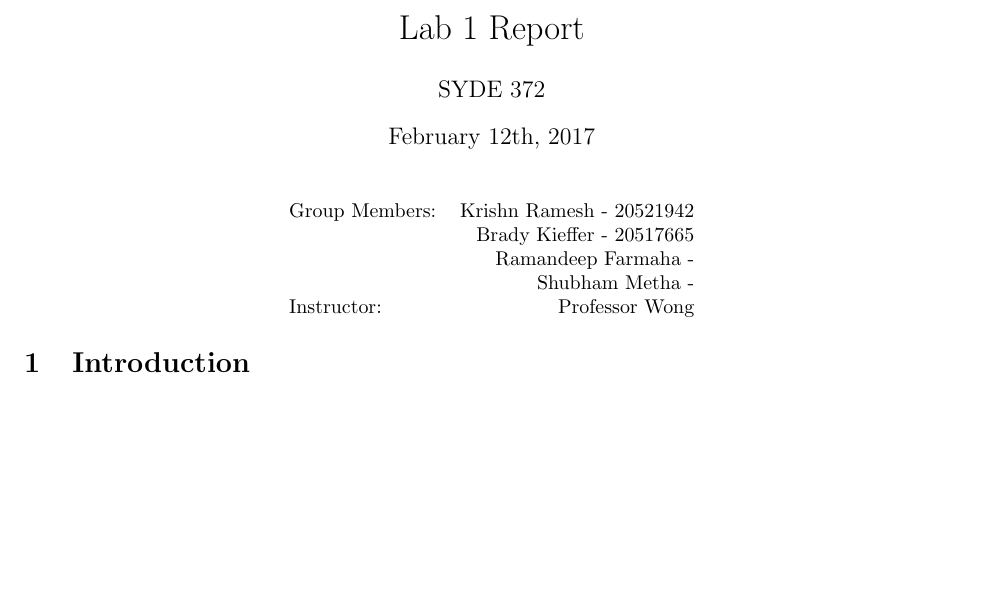
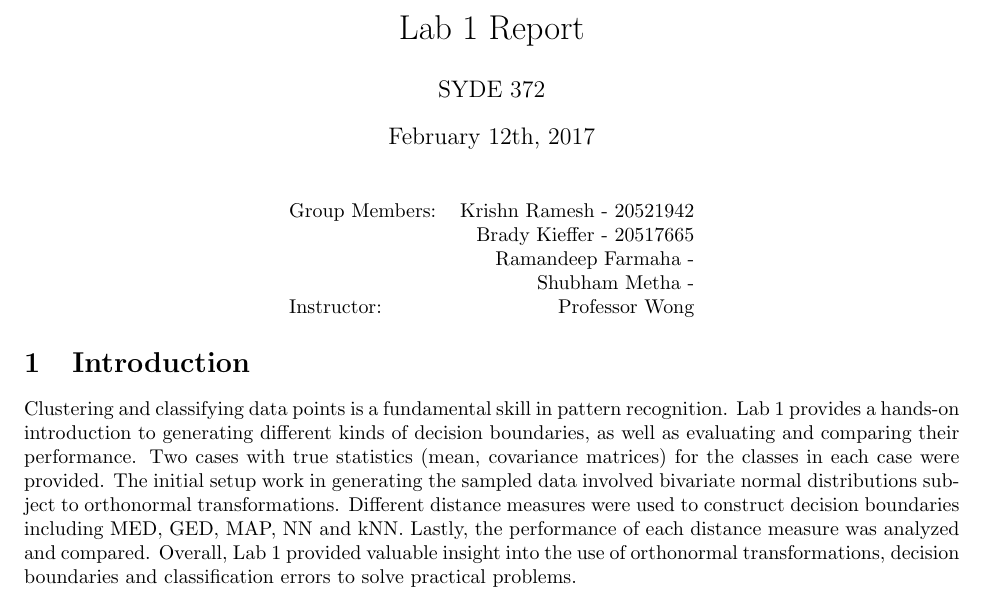
Before and after one commit to krishnr/pattern-rec, a LaTeX document (Lab 1/Lab1Report.tex): part of the page, cut so that both start at the same text, the shorter picture padded with empty space. Compiled offline with pdfLaTeX.

Commit message:
added intro

```diff
--- a/Lab 1/Lab1Report.tex
+++ b/Lab 1/Lab1Report.tex
@@ -35,6 +35,7 @@ Instructor: & Professor Wong % Instructor/supervisor
 
 \section{Introduction}
 
+Clustering and classifying data points is a fundamental skill in pattern recognition. Lab 1 provides a hands-on introduction to generating different kinds of decision boundaries, as well as evaluating and comparing their performance. Two cases with true statistics (mean, covariance matrices) for the classes in each case were provided. The initial setup work in generating the sampled data involved bivariate normal distributions subject to orthonormal transformations. Different distance measures were used to construct decision boundaries including MED, GED, MAP, NN and kNN. Lastly, the performance of each distance measure was analyzed and compared. Overall, Lab 1 provided valuable insight into the use of orthonormal transformations, decision boundaries and classification errors to solve practical problems.
 
 
 \end{document}
```
Also changed, not shown: Lab 1/Lab1Report.pdf, 1 other file.
